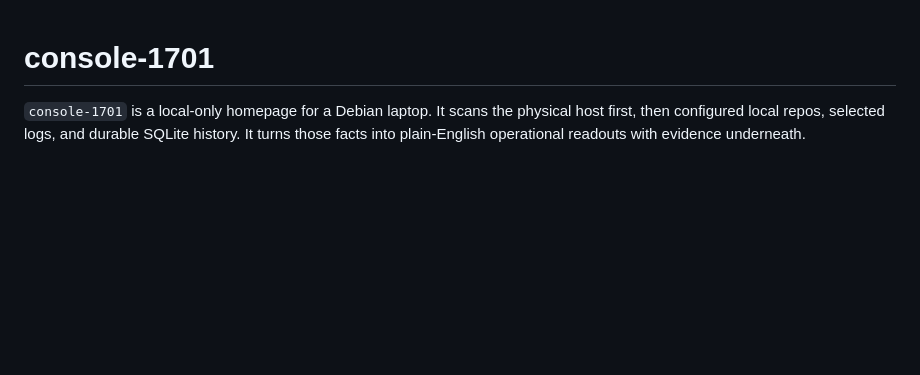
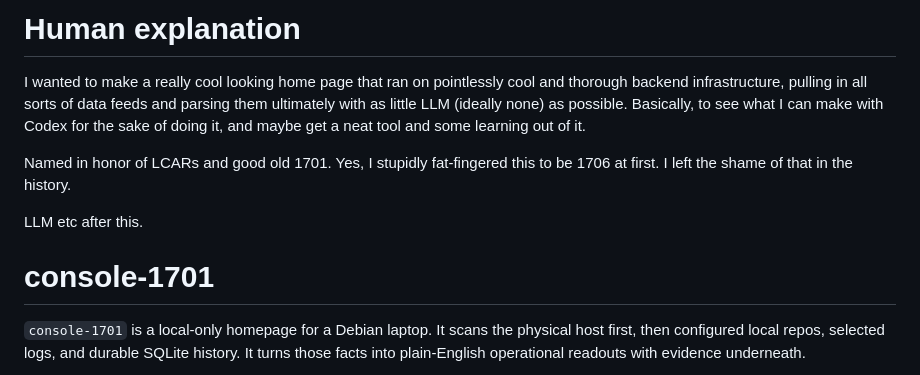
Before and after one commit to joeszilagyi/Console-1701, a Markdown page: README.md, the part around the change. Rendered like a GitHub page; blank space fills up the shorter version.

Commit message:
Update README.md
# Human explanation

I wanted to make a really cool looking home page that ran on pointlessly cool and thorough backend infrastructure, pulling in all sorts of data feeds and parsing them ultimately with as little LLM (ideally none) as possible. Basically, to see what I can make with Codex for the sake of doing it, and maybe get a neat tool and some learning out of it.

Named in honor of LCARs and good old 1701. Yes, I stupidly fat-fingered this to be 1706 at first. I left the shame of that in the history.

```diff
--- a/README.md
+++ b/README.md
@@ -1,3 +1,11 @@
+# Human explanation
+
+I wanted to make a really cool looking home page that ran on pointlessly cool and thorough backend infrastructure, pulling in all sorts of data feeds and parsing them ultimately with as little LLM (ideally none) as possible. Basically, to see what I can make with Codex for the sake of doing it, and maybe get a neat tool and some learning out of it.
+
+Named in honor of LCARs and good old 1701. Yes, I stupidly fat-fingered this to be 1706 at first. I left the shame of that in the history.
+
+LLM etc after this.
+
 # console-1701
 
 `console-1701` is a local-only homepage for a Debian laptop. It scans the physical host first, then configured local repos, selected logs, and durable SQLite history. It turns those facts into plain-English operational readouts with evidence underneath.
```
